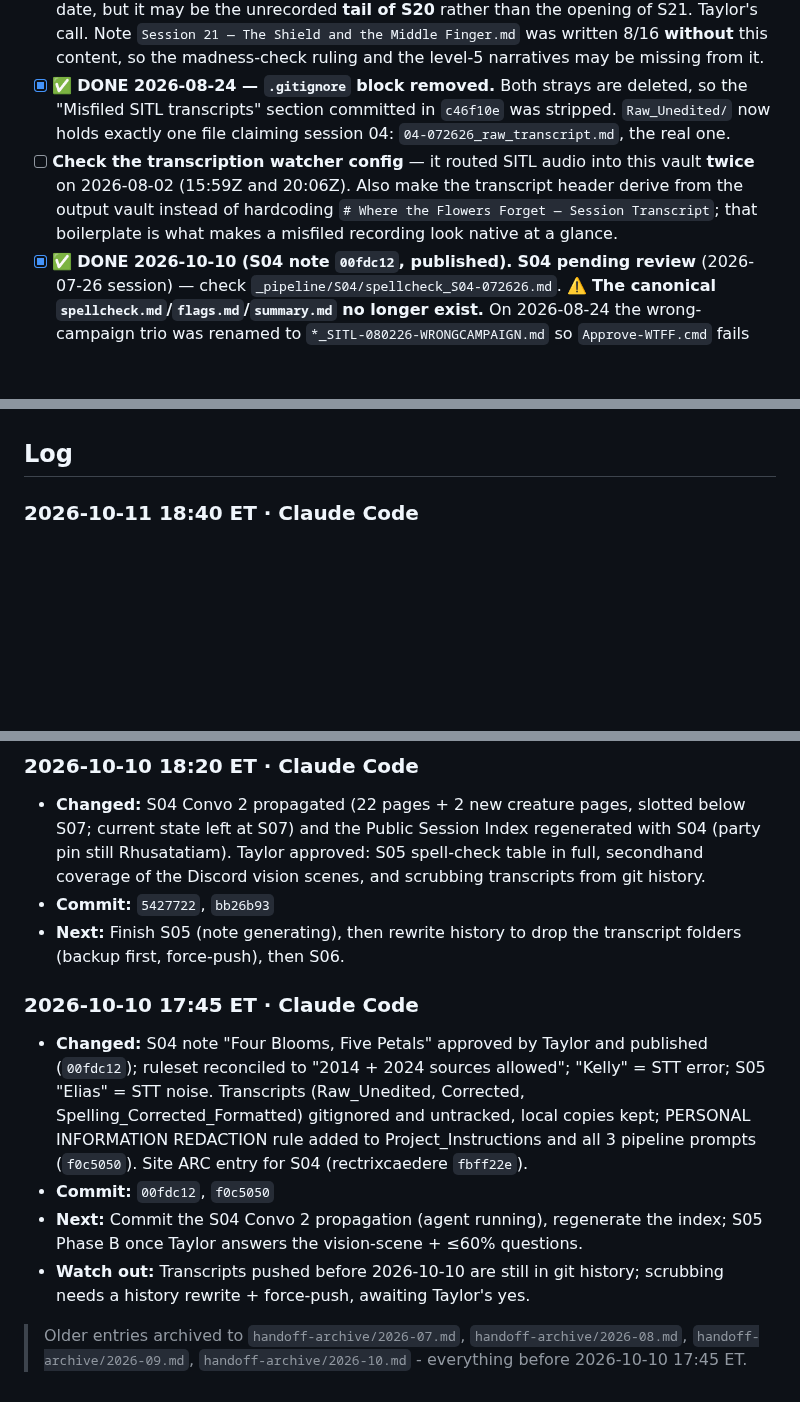
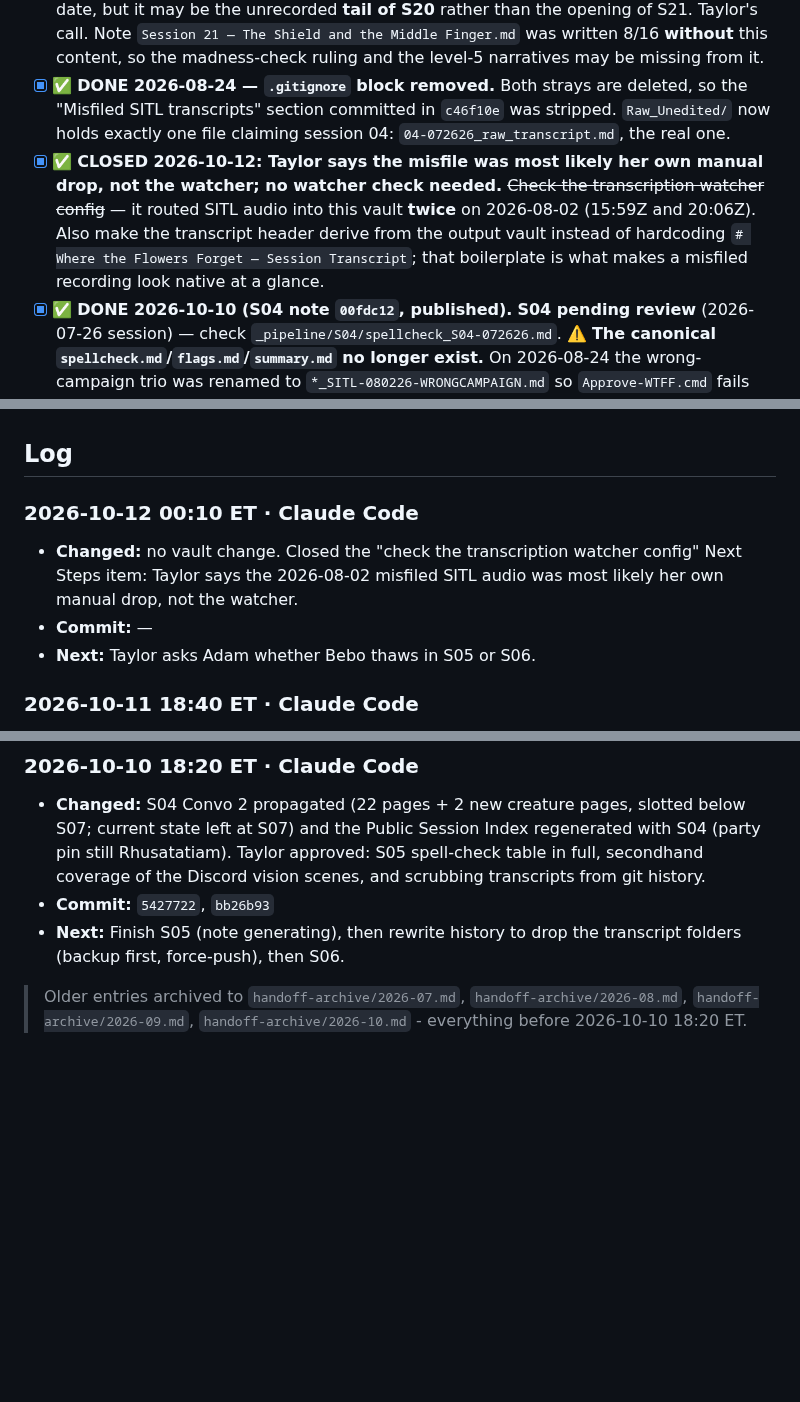
Before and after one commit to TheLittlestAskew/wtff_vault, a Markdown page: HANDOFF.md, 3 parts joined by grey strips. GitHub-like rendering; blank space fills up the shorter version.

```diff
--- a/HANDOFF.md
+++ b/HANDOFF.md
@@ -15,7 +15,7 @@ Vault-consistency work order from the 2026-07-04 audit is open: handoff enabled
 - [x] ⚠️ **CORRECTION 2026-08-24 — `04-UNKNOWN_raw_transcript.md` was NOT a duplicate and must NOT be deleted.** The 08-02 entries below claim it is "a 7-minute partial capture of that same audio." **That is wrong.** Verified by search: `Form of Demogorgon`, `madness check`, `year anniversary` and `level 5 level up` return **zero matches** anywhere in `sitl_vault` — not in `21-080226` (the 233-min main capture), not in `20-071926`. It is ~7 minutes of unique SITL audio: the tail of the Sloobludop Demogorgon fight (Indigo leading northwest, Jimjar fleeing north-by-northeast, Demogorgon inbound west-southwest), the DM confirming the madness check was already rolled, and the request for level-5 level-up narratives. The 233-min file opens **later**, already past the battle and into Neverlight Grove travel planning. Rerouted verbatim (body diffed, 51/51 lines identical) to `sitl_vault/Session_Sources/Transcripts/Raw_Unedited/21-080226-opening_partial_raw_transcript.md` with a provenance header. The wtff copy is now safe to remove: `Remove-Item "Session_Sources\Transcripts\Raw_Unedited\04-UNKNOWN_raw_transcript.md"`.
 - [ ] **Decide where the rerouted partial belongs** — filed against S21 on the 080226 audio date, but it may be the unrecorded **tail of S20** rather than the opening of S21. Taylor's call. Note `Session 21 — The Shield and the Middle Finger.md` was written 8/16 **without** this content, so the madness-check ruling and the level-5 narratives may be missing from it.
 - [x] ✅ **DONE 2026-08-24 — `.gitignore` block removed.** Both strays are deleted, so the "Misfiled SITL transcripts" section committed in `c46f10e` was stripped. `Raw_Unedited/` now holds exactly one file claiming session 04: `04-072626_raw_transcript.md`, the real one.
-- [ ] **Check the transcription watcher config** — it routed SITL audio into this vault **twice** on 2026-08-02 (15:59Z and 20:06Z). Also make the transcript header derive from the output vault instead of hardcoding `# Where the Flowers Forget — Session Transcript`; that boilerplate is what makes a misfiled recording look native at a glance.
+- [x] ✅ **CLOSED 2026-10-12: Taylor says the misfile was most likely her own manual drop, not the watcher; no watcher check needed.** ~~Check the transcription watcher config~~ — it routed SITL audio into this vault **twice** on 2026-08-02 (15:59Z and 20:06Z). Also make the transcript header derive from the output vault instead of hardcoding `# Where the Flowers Forget — Session Transcript`; that boilerplate is what makes a misfiled recording look native at a glance.
 - [x] ✅ **DONE 2026-10-10 (S04 note `00fdc12`, published).** **S04 pending review** (2026-07-26 session) — check `_pipeline/S04/spellcheck_S04-072626.md`. ⚠️ **The canonical `spellcheck.md`/`flags.md`/`summary.md` no longer exist.** On 2026-08-24 the wrong-campaign trio was renamed to `*_SITL-080226-WRONGCAMPAIGN.md` so `Approve-WTFF.cmd` fails loudly instead of silently applying another campaign's corrections. Before running it, copy the real trio into the canonical names: `Copy-Item _pipeline\S04\spellcheck_S04-072626.md _pipeline\S04\spellcheck.md` (and the same for `flags`/`summary`). Also clear the stale zero-byte `READY_FOR_REVIEW` marker — it was written by the 08-02 wrong-campaign run, not by an S04 review. Pipeline is stopped here until approved.
 - [x] ✅ **DONE 2026-10-10: written as "Four Blooms, Five Petals".** ⚠️ **The real WtFF S04 note has still never been written.** `01-Sessions/` holds S00–S03 only, but `Session_Sources/Transcripts/Corrected/04 - 072626_corrected.md` (125 KB) already exists and is committed — so corrections were applied at some point and only the note generation is outstanding. Confirm whether the corrected transcript is trustworthy before generating the note from it.
 - [x] ✅ **DONE 2026-10-10: Taylor confirmed both 2014 and 2024 sources allowed; recorded in `_Campaign_Setup.md`.** **Verify Adam's 2014/2024 rules ruling against the real S04 transcript** (`04-072626`) before recording it anywhere. Taylor recounts it twice in the SITL transcript ("if there's anything from 2014 rules that you like better, you can just apply that to 2024 rules") and invokes it for Bruin's Path of the Totem Warrior bear resistance — but that is second-hand, from another table, so it is capped ≤60% and was **not** written to `_Campaign_Setup.md`.
@@ -34,6 +34,11 @@ Vault-consistency work order from the 2026-07-04 audit is open: handoff enabled
 
 ## Log
 <!-- newest first · one entry per logical task/session · timestamp · source · changed · commit · next -->
+
+### 2026-10-12 00:10 ET · Claude Code
+- **Changed:** no vault change. Closed the "check the transcription watcher config" Next Steps item: Taylor says the 2026-08-02 misfiled SITL audio was most likely her own manual drop, not the watcher.
+- **Commit:** —
+- **Next:** Taylor asks Adam whether Bebo thaws in S05 or S06.
 
 ### 2026-10-11 18:40 ET · Claude Code
 - **Changed:** Pipeline now uses the live roll archive: Project/Convo 1/Convo 2 instructions, both automation prompts, the handoff template, Section Breakdown, `_Campaign_Setup.md`, READMEs and Structure Guide say `wtff_session_rolls` is live, query it read-only, and add the `#### DDB Roll Archive` table (the `ddb_sessions` registry write stays off for WtFF). `Roll_Statistics.md` filled from the 52 archived rolls. Every DDB game ID, user ID and character ID removed from tracked files (sync script uses 0 placeholders and errors explicitly if unset; party-sync doc points to the gitignored `ddb_party.json`). Old values remain in git history; Taylor accepted that, so the DDB-ID item is **closed**, not open.
@@ -114,10 +119,4 @@ Vault-consistency work order from the 2026-07-04 audit is open: handoff enabled
 - **Commit:** `5427722`, `bb26b93`
 - **Next:** Finish S05 (note generating), then rewrite history to drop the transcript folders (backup first, force-push), then S06.
 
-### 2026-10-10 17:45 ET · Claude Code
-- **Changed:** S04 note "Four Blooms, Five Petals" approved by Taylor and published (`00fdc12`); ruleset reconciled to "2014 + 2024 sources allowed"; "Kelly" = STT error; S05 "Elias" = STT noise. Transcripts (Raw_Unedited, Corrected, Spelling_Corrected_Formatted) gitignored and untracked, local copies kept; PERSONAL INFORMATION REDACTION rule added to Project_Instructions and all 3 pipeline prompts (`f0c5050`). Site ARC entry for S04 (rectrixcaedere `fbff22e`).
-- **Commit:** `00fdc12`, `f0c5050`
-- **Next:** Commit the S04 Convo 2 propagation (agent running), regenerate the index; S05 Phase B once Taylor answers the vision-scene + ≤60% questions.
-- **Watch out:** Transcripts pushed before 2026-10-10 are still in git history; scrubbing needs a history rewrite + force-push, awaiting Taylor's yes.
-
-> Older entries archived to `handoff-archive/2026-07.md`, `handoff-archive/2026-08.md`, `handoff-archive/2026-09.md`, `handoff-archive/2026-10.md` - everything before 2026-10-10 17:45 ET.
+> Older entries archived to `handoff-archive/2026-07.md`, `handoff-archive/2026-08.md`, `handoff-archive/2026-09.md`, `handoff-archive/2026-10.md` - everything before 2026-10-10 18:20 ET.
```
Also changed, not shown: handoff-archive/2026-10.md (+6 -0 lines).
